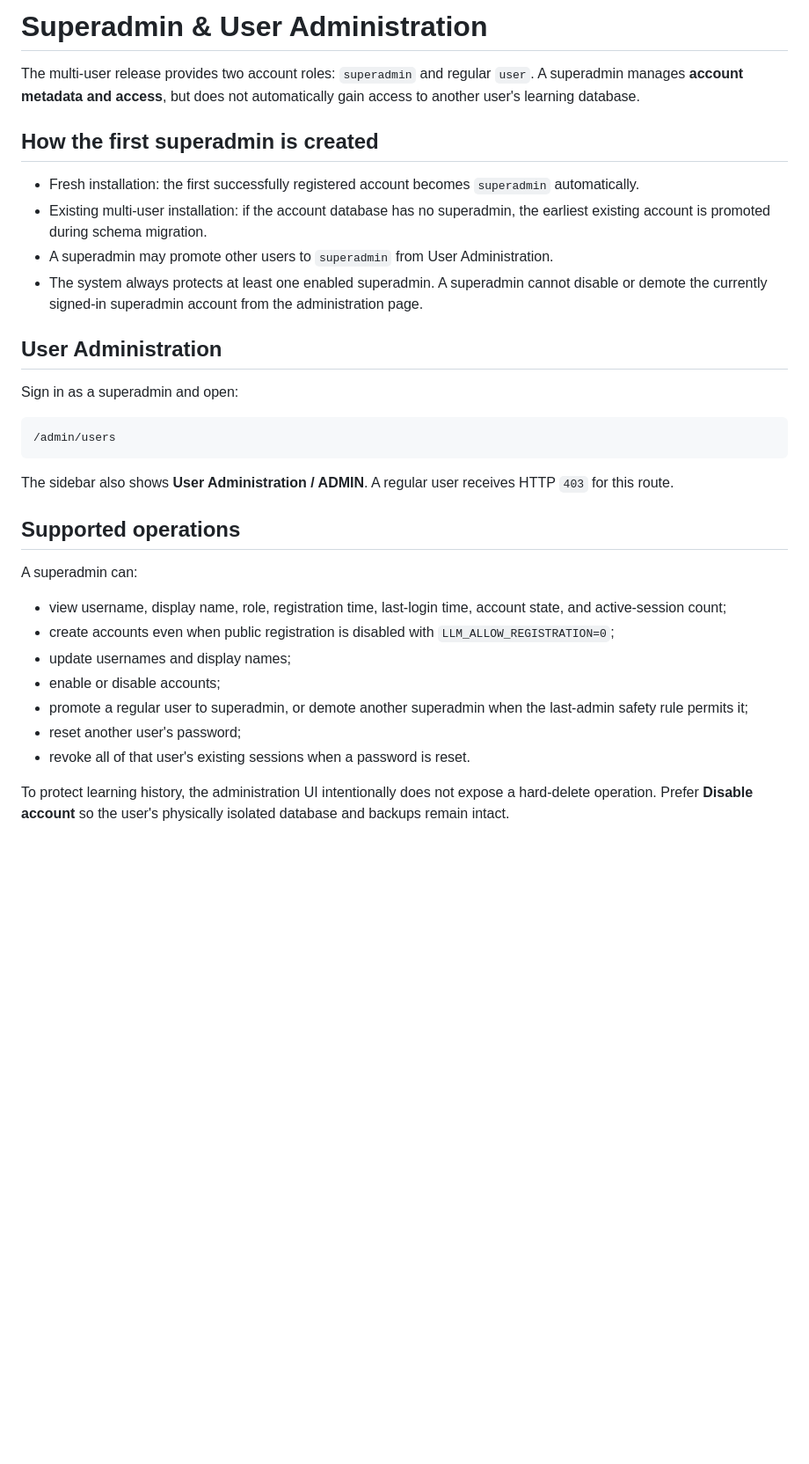
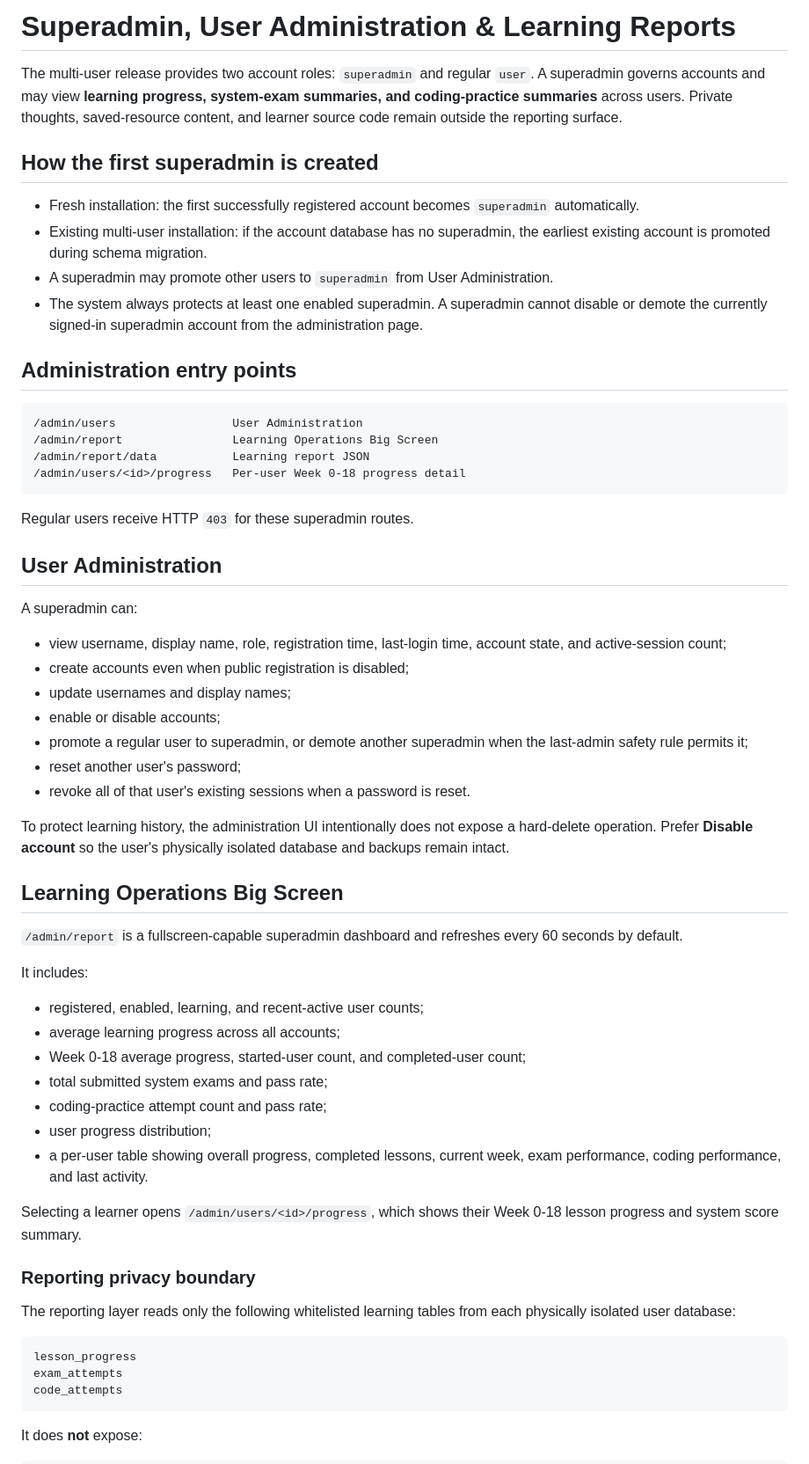
Before and after one commit to Azurefly/llm-engineering-learning, a Markdown page: docs/ADMIN.en.md, the part around one of its changes. Shown at 88% size. Drawn GitHub-style; blank space fills up the shorter version.

Commit message:
document superadmin progress dashboards and runtime registration control in English

````diff
--- a/docs/ADMIN.en.md
+++ b/docs/ADMIN.en.md
@@ -1,6 +1,6 @@
-# Superadmin & User Administration
+# Superadmin, User Administration & Learning Reports
 
-The multi-user release provides two account roles: `superadmin` and regular `user`. A superadmin manages **account metadata and access**, but does not automatically gain access to another user's learning database.
+The multi-user release provides two account roles: `superadmin` and regular `user`. A superadmin governs accounts and may view **learning progress, system-exam summaries, and coding-practice summaries** across users. Private thoughts, saved-resource content, and learner source code remain outside the reporting surface.
 
 ## How the first superadmin is created
 
@@ -9,22 +9,23 @@ The multi-user release provides two account roles: `superadmin` and regular `use
 - A superadmin may promote other users to `superadmin` from User Administration.
 - The system always protects at least one enabled superadmin. A superadmin cannot disable or demote the currently signed-in superadmin account from the administration page.
 
-## User Administration
-
-Sign in as a superadmin and open:
+## Administration entry points
 
 ```text
-/admin/users
+/admin/users                 User Administration
+/admin/report                Learning Operations Big Screen
+/admin/report/data           Learning report JSON
+/admin/users/<id>/progress   Per-user Week 0-18 progress detail
 ```
 
-The sidebar also shows **User Administration / ADMIN**. A regular user receives HTTP `403` for this route.
+Regular users receive HTTP `403` for these superadmin routes.
 
-## Supported operations
+## User Administration
 
 A superadmin can:
 
 - view username, display name, role, registration time, last-login time, account state, and active-session count;
-- create accounts even when public registration is disabled with `LLM_ALLOW_REGISTRATION=0`;
+- create accounts even when public registration is disabled;
 - update usernames and display names;
 - enable or disable accounts;
 - promote a regular user to superadmin, or demote another superadmin when the last-admin safety rule permits it;
@@ -32,3 +33,32 @@ A superadmin can:
 - revoke all of that user's existing sessions when a password is reset.
 
 To protect learning history, the administration UI intentionally does not expose a hard-delete operation. Prefer **Disable account** so the user's physically isolated database and backups remain intact.
+
+## Learning Operations Big Screen
+
+`/admin/report` is a fullscreen-capable superadmin dashboard and refreshes every 60 seconds by default.
+
+It includes:
+
+- registered, enabled, learning, and recent-active user counts;
+- average learning progress across all accounts;
+- Week 0-18 average progress, started-user count, and completed-user count;
+- total submitted system exams and pass rate;
+- coding-practice attempt count and pass rate;
+- user progress distribution;
+- a per-user table showing overall progress, completed lessons, current week, exam performance, coding performance, and last activity.
+
+Selecting a learner opens `/admin/users/<id>/progress`, which shows their Week 0-18 lesson progress and system score summary.
+
+### Reporting privacy boundary
+
+The reporting layer reads only the following whitelisted learning tables from each physically isolated user database:
+
+```text
+lesson_progress
+exam_attempts
+code_attempts
+```
+
+It does **not** expose:
+
````
Also changed, not shown: other parts of docs/ADMIN.en.md (+35 -20 lines).
